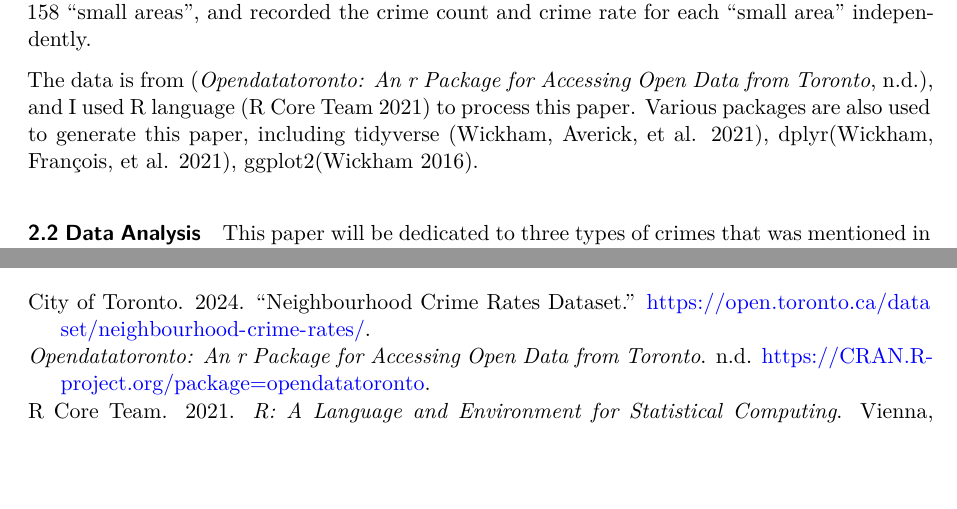
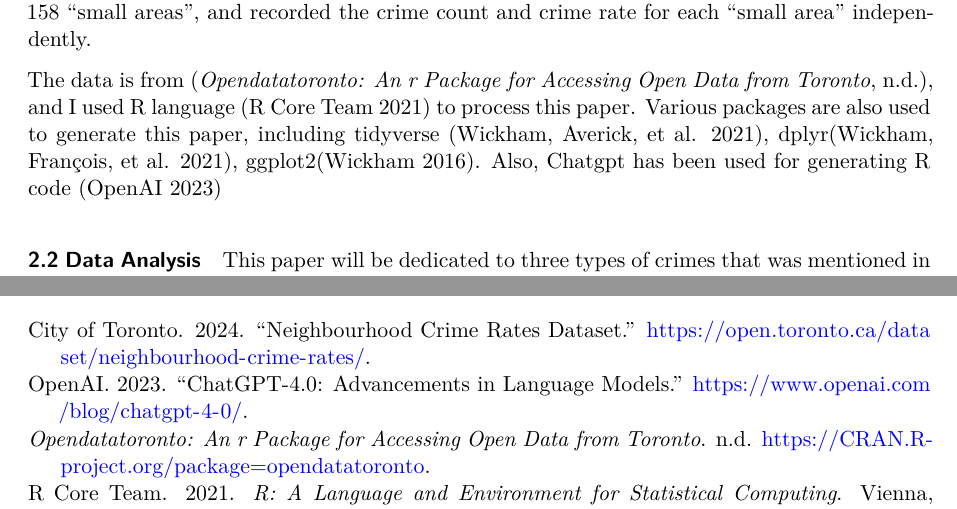
Before and after one commit to JayCao2048/ZongchengCaoCrimeRate, a Quarto document (outputs/paper/paper.qmd): two parts of pages 2 and 7 of 7, joined at a grey line, cut so that both start at the same text, the shorter picture padded with empty space. Rendered offline with R 4.5, knitr and Pandoc in place of Quarto, then LaTeX, with nearby package versions.

Commit message:
add citation

```diff
--- a/outputs/paper/paper.qmd
+++ b/outputs/paper/paper.qmd
@@ -36,7 +36,7 @@ The data recorded nine distinct types of crime from 2014 to current time, and th
 
 As a separation of geometric areas of Toronto, the data divided Toronto neighborhood into 158 "small areas", and recorded the crime count and crime rate for each "small area" independently.
 
-The data is from [@opendatatoronto], and I used R language [@citeR] to process this paper. Various packages are also used to generate this paper, including tidyverse [@tidyverse], dplyr[@dplyr], ggplot2[@ggplot2].
+The data is from [@opendatatoronto], and I used R language [@citeR] to process this paper. Various packages are also used to generate this paper, including tidyverse [@tidyverse], dplyr[@dplyr], ggplot2[@ggplot2]. Also, Chatgpt has been used for generating R code [@openai_chatgpt4]
 
 #### 2.2 Data Analysis
 
--- a/outputs/paper/references.bib
+++ b/outputs/paper/references.bib
@@ -45,3 +45,11 @@
     url = {https://open.toronto.ca/dataset/neighbourhood-crime-rates/},
     note = {Accessed: Date of Access}
 }
+
+@misc{openai_chatgpt4,
+    author = {{OpenAI}},
+    title = {ChatGPT-4.0: Advancements in Language Models},
+    year = {2023},
+    howpublished = {\url{https://www.openai.com/blog/chatgpt-4-0/}},
+    note = {Accessed: yyyy-mm-dd}
+}
```
Also changed, not shown: outputs/paper/paper.pdf.
